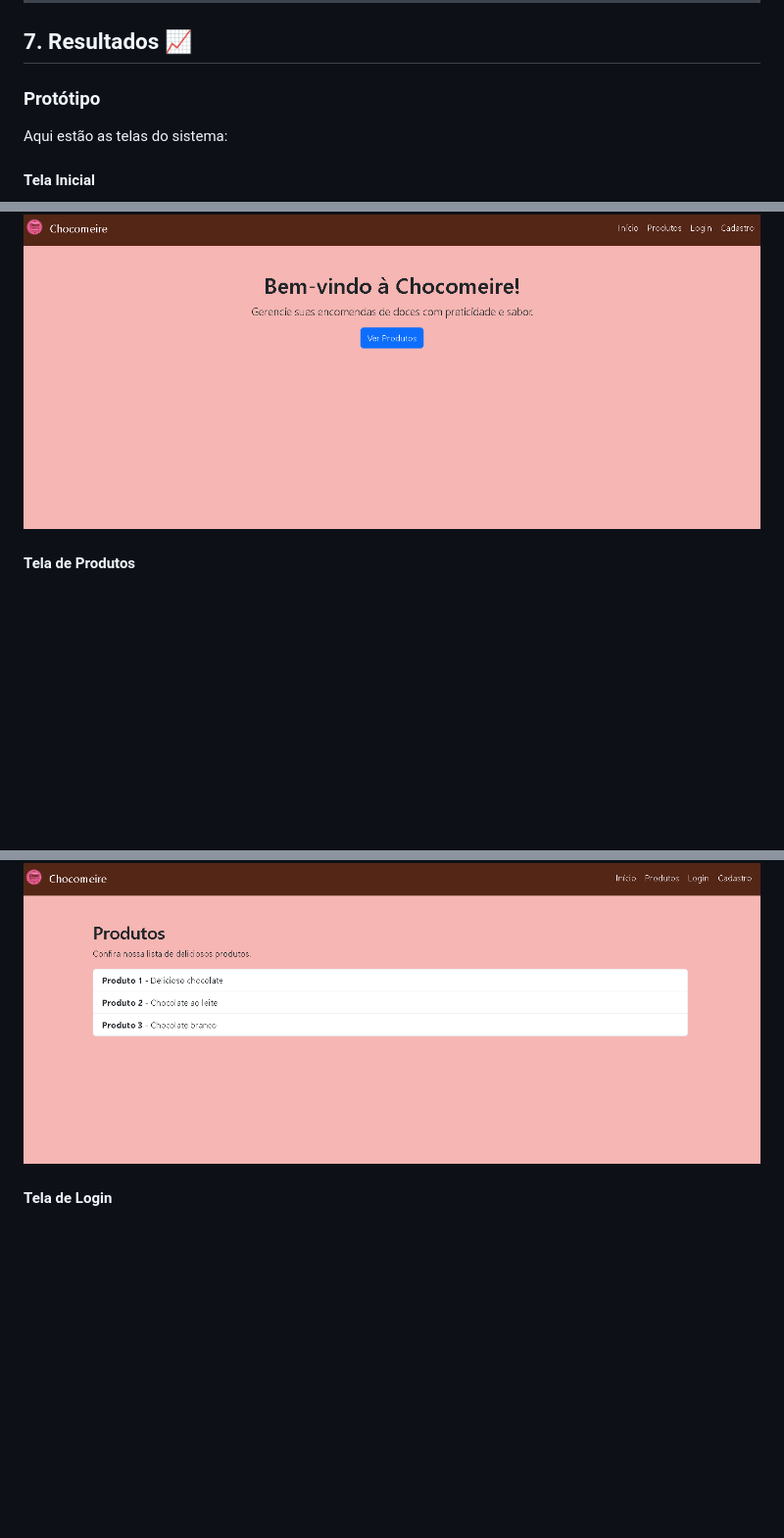
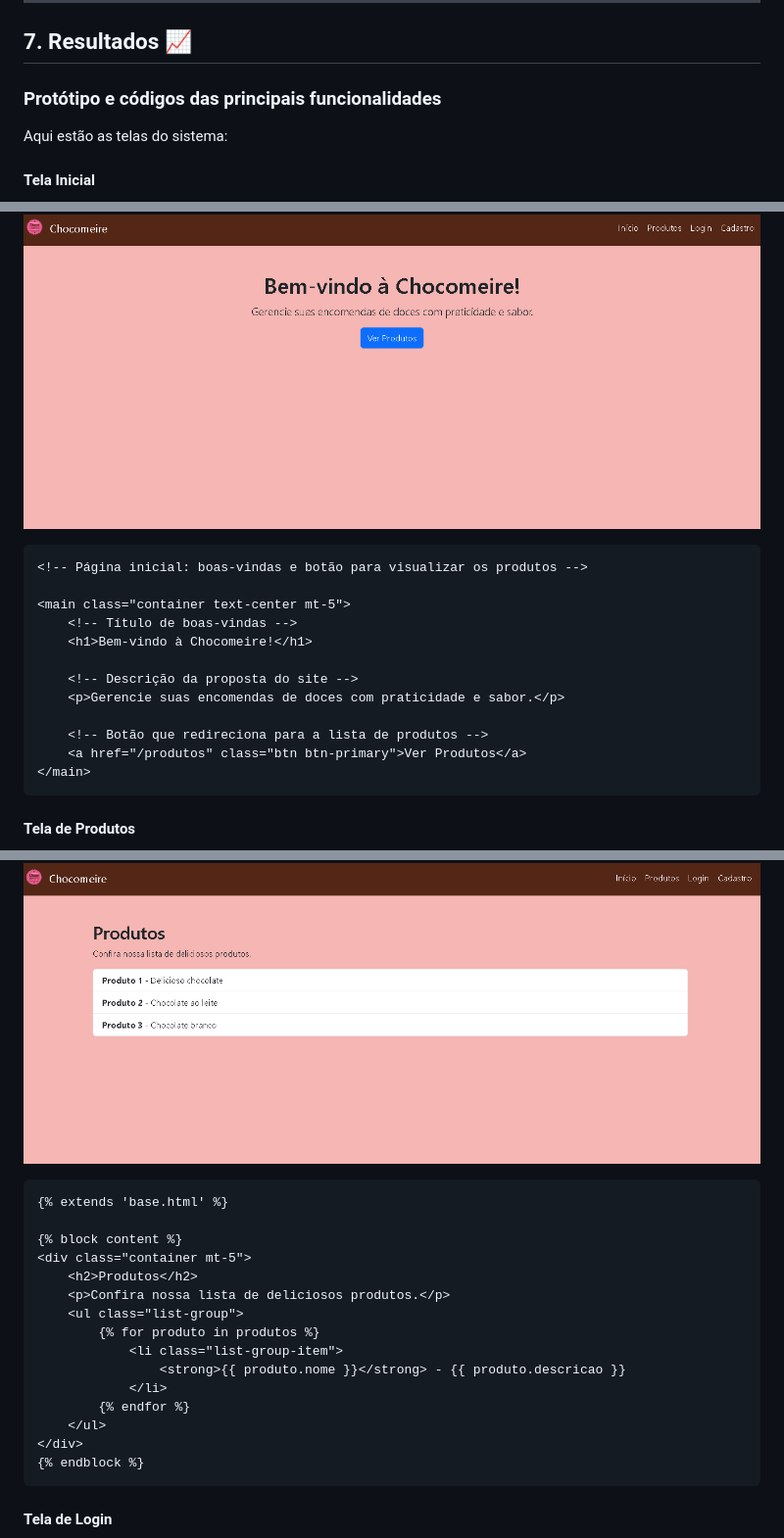
Before and after one commit to unimetrocamp-startupclass/LTD.2025.1.028-CHOCOMEIRE, a Markdown page: README.md, 3 parts joined by grey strips. Shown at 98% size. Rendered like a GitHub page; blank space fills up the shorter version.

Commit message:
Update README.md
códigos e suas principais funcionalidades

````diff
--- a/README.md
+++ b/README.md
@@ -257,15 +257,45 @@ Criar um site dinâmico e eficiente para o gerenciamento de encomendas de doces,
 
 ## 7. Resultados 📈
 
-### Protótipo
+### Protótipo e códigos das principais funcionalidades
 
 Aqui estão as telas do sistema:
 
 #### Tela Inicial
 ![Tela Inicial](statics/tela.inicial.png)
+```html
+<!-- Página inicial: boas-vindas e botão para visualizar os produtos -->
+
+<main class="container text-center mt-5">
+    <!-- Título de boas-vindas -->
+    <h1>Bem-vindo à Chocomeire!</h1>
+
+    <!-- Descrição da proposta do site -->
+    <p>Gerencie suas encomendas de doces com praticidade e sabor.</p>
+
+    <!-- Botão que redireciona para a lista de produtos -->
+    <a href="/produtos" class="btn btn-primary">Ver Produtos</a>
+</main>
+```
 
 #### Tela de Produtos
 ![Tela Produtos](statics/tela.produtos.png)
+```html
+{% extends 'base.html' %}
 
+{% block content %}
+<div class="container mt-5">
+    <h2>Produtos</h2>
+    <p>Confira nossa lista de deliciosos produtos.</p>
+    <ul class="list-group">
+        {% for produto in produtos %}
+            <li class="list-group-item">
+                <strong>{{ produto.nome }}</strong> - {{ produto.descricao }}
+            </li>
+        {% endfor %}
+    </ul>
+</div>
+{% endblock %}
+```
 #### Tela de Login
 ![Tela Login](statics/tela.login.png)
````
Also changed, not shown: other parts of README.md (+40 -3 lines).
